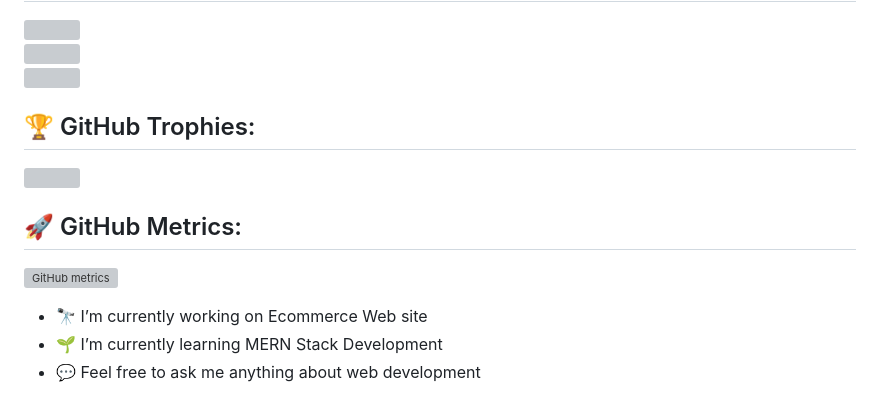
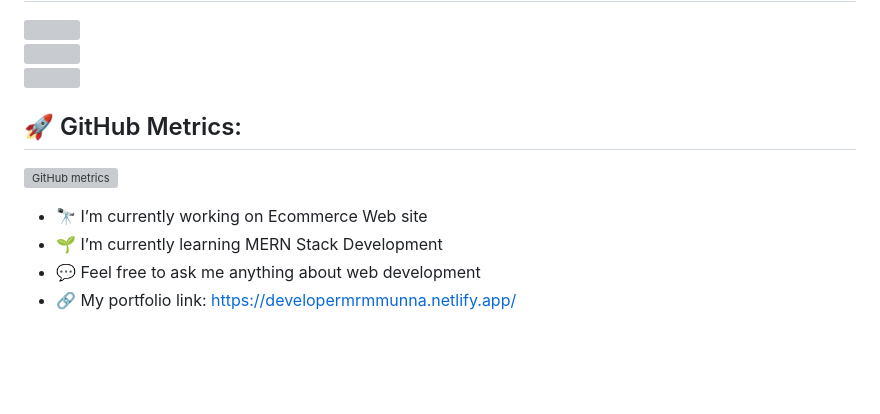
Before and after one commit to munna3438/munna3438, a Markdown page: README.md, the part around one of its changes. Drawn GitHub-style; blank space fills up the shorter version; grey boxes are pictures that could not be loaded.

```diff
--- a/README.md
+++ b/README.md
@@ -24,5 +24,4 @@
 ![](https://github-readme-streak-stats.herokuapp.com/?user=munna3438&theme=dark&hide_border=false)<br/>
 ![](https://github-readme-stats.vercel.app/api/top-langs/?username=munna3438&theme=dark&hide_border=false&include_all_commits=false&count_private=false&layout=compact)
 
-<h2>🏆 GitHub Trophies:</h2>
 
@@ -37,3 +34,4 @@
 - 🔭 I’m currently working on Ecommerce Web site
 - 🌱 I’m currently learning MERN Stack Development
 - 💬 Feel free to ask me anything about web development
+- 🔗 My portfolio link: https://developermrmmunna.netlify.app/
```
Also changed, not shown: other parts of README.md (+0 -2 lines).
